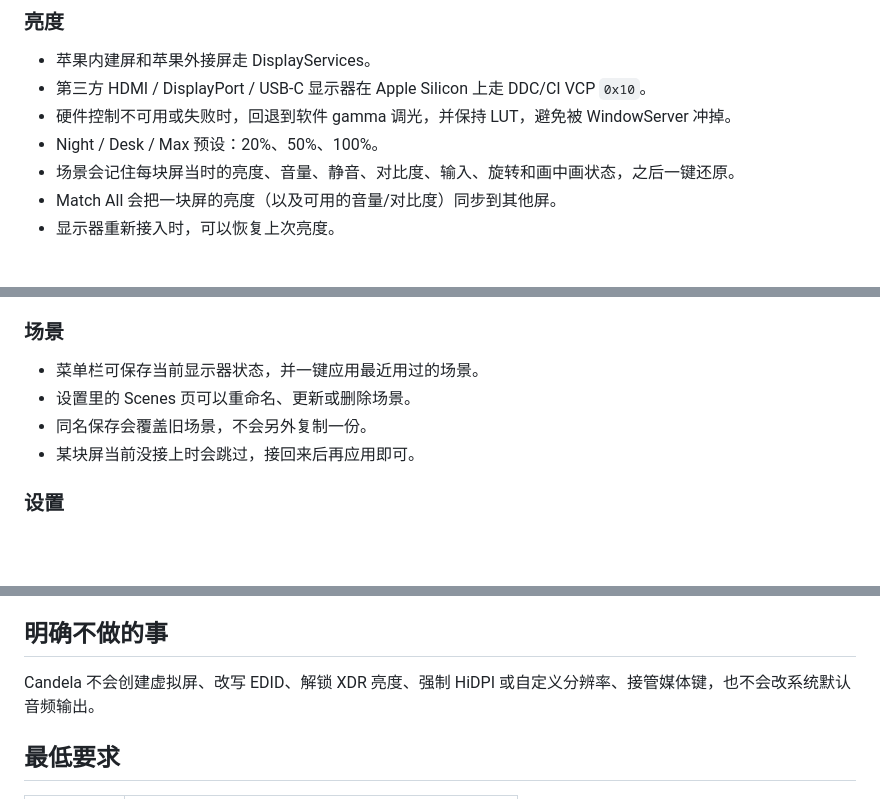
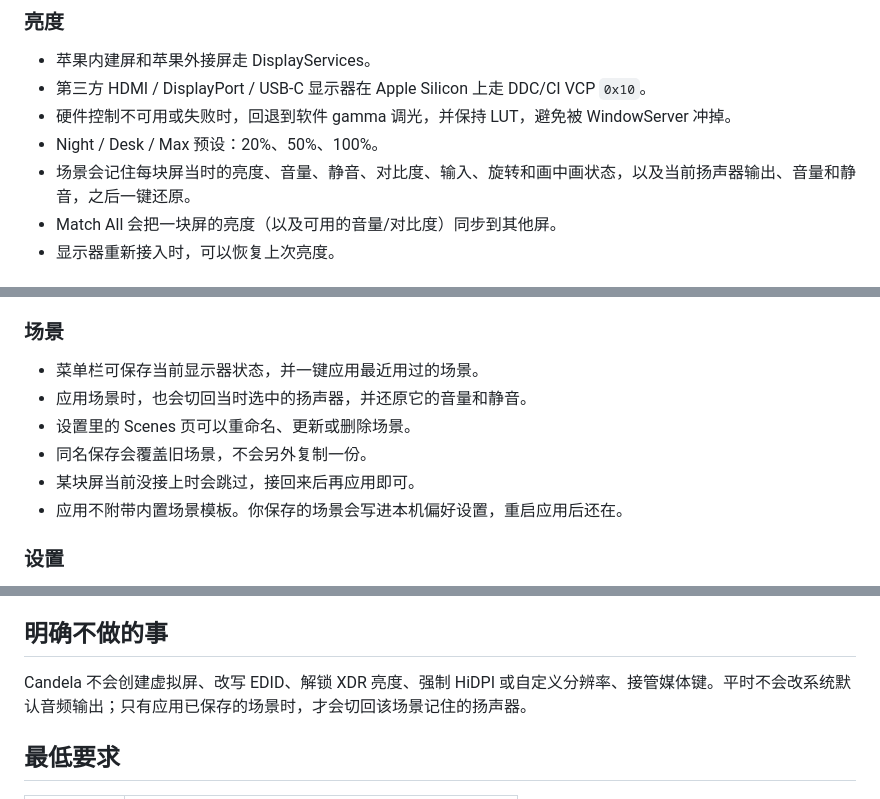
Before and after one commit to WymanY/Candela, a Markdown page: README.md, 3 parts joined by grey strips. Rendered like a GitHub page; blank space fills up the shorter version.

```diff
--- a/README.md
+++ b/README.md
@@ -21,7 +21,7 @@ English: [README.en.md](README.en.md)
 - 第三方 HDMI / DisplayPort / USB-C 显示器在 Apple Silicon 上走 DDC/CI VCP `0x10`。
 - 硬件控制不可用或失败时，回退到软件 gamma 调光，并保持 LUT，避免被 WindowServer 冲掉。
 - Night / Desk / Max 预设：20%、50%、100%。
-- 场景会记住每块屏当时的亮度、音量、静音、对比度、输入、旋转和画中画状态，之后一键还原。
+- 场景会记住每块屏当时的亮度、音量、静音、对比度、输入、旋转和画中画状态，以及当前扬声器输出、音量和静音，之后一键还原。
 - Match All 会把一块屏的亮度（以及可用的音量/对比度）同步到其他屏。
 - 显示器重新接入时，可以恢复上次亮度。
 
@@ -53,9 +53,11 @@ English: [README.en.md](README.en.md)
 ### 场景
 
 - 菜单栏可保存当前显示器状态，并一键应用最近用过的场景。
+- 应用场景时，也会切回当时选中的扬声器，并还原它的音量和静音。
 - 设置里的 Scenes 页可以重命名、更新或删除场景。
 - 同名保存会覆盖旧场景，不会另外复制一份。
 - 某块屏当前没接上时会跳过，接回来后再应用即可。
+- 应用不附带内置场景模板。你保存的场景会写进本机偏好设置，重启应用后还在。
 
 ### 设置
 
@@ -96,7 +98,7 @@ swift run --package-path . candela-cli dump
 
 ## 明确不做的事
 
-Candela 不会创建虚拟屏、改写 EDID、解锁 XDR 亮度、强制 HiDPI 或自定义分辨率、接管媒体键，也不会改系统默认音频输出。
+Candela 不会创建虚拟屏、改写 EDID、解锁 XDR 亮度、强制 HiDPI 或自定义分辨率、接管媒体键。平时不会改系统默认音频输出；只有应用已保存的场景时，才会切回该场景记住的扬声器。
 
 ## 最低要求
 
```
Also changed, not shown: README.en.md (+4 -2 lines).
